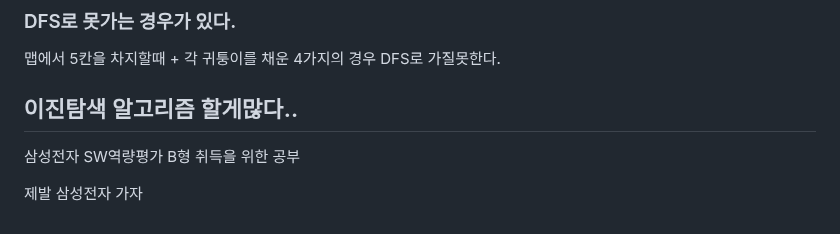
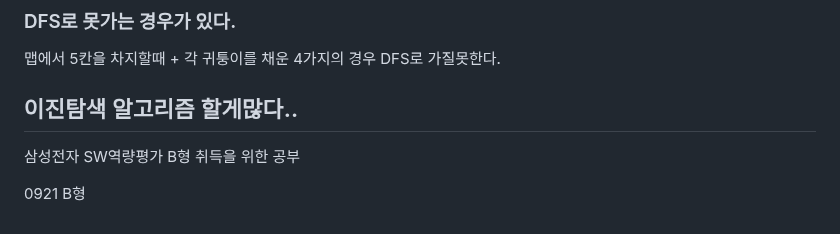
Before and after one commit to Carpediem324/Algorithm, a Markdown page: README.md, the part around the change. GitHub-like rendering.

Commit message:
daily update

```diff
--- a/README.md
+++ b/README.md
@@ -828,4 +828,4 @@ find함수 수정
 
 삼성전자 SW역량평가 B형 취득을 위한 공부
 
-제발 삼성전자 가자
+0921 B형
```
